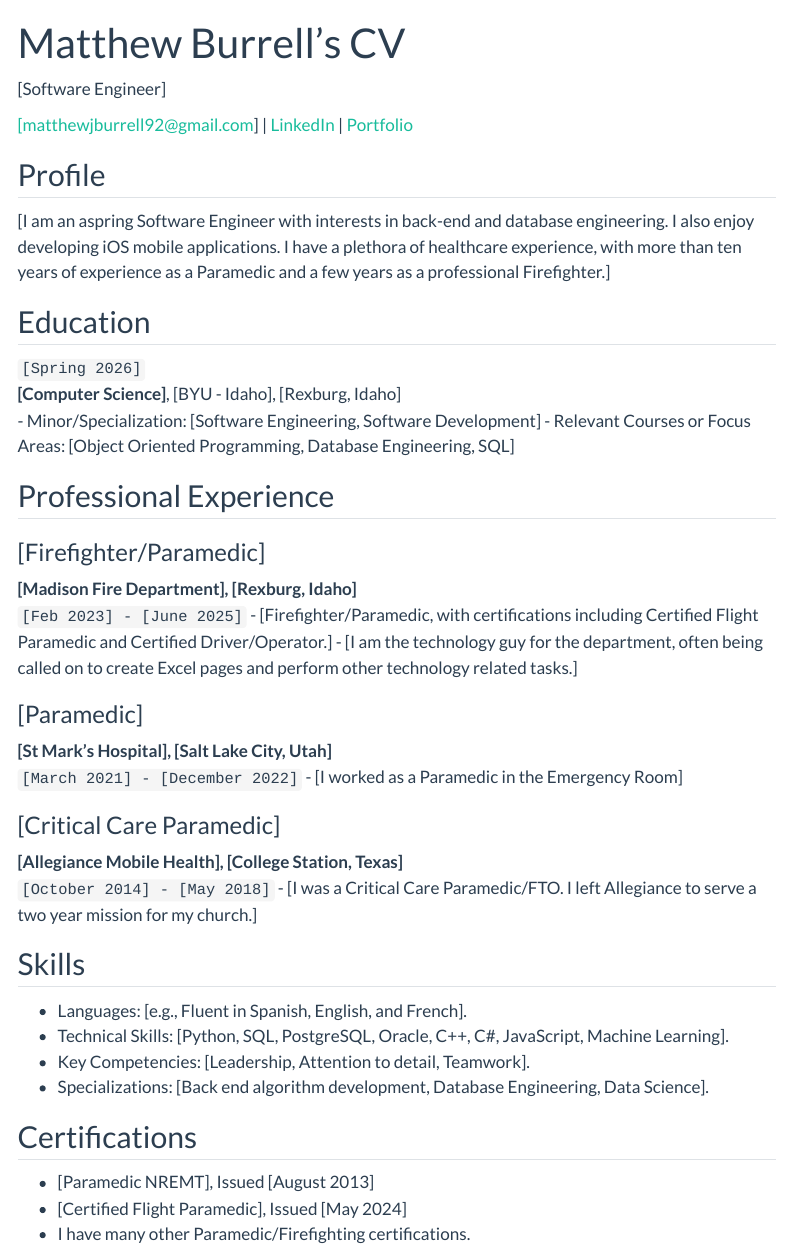
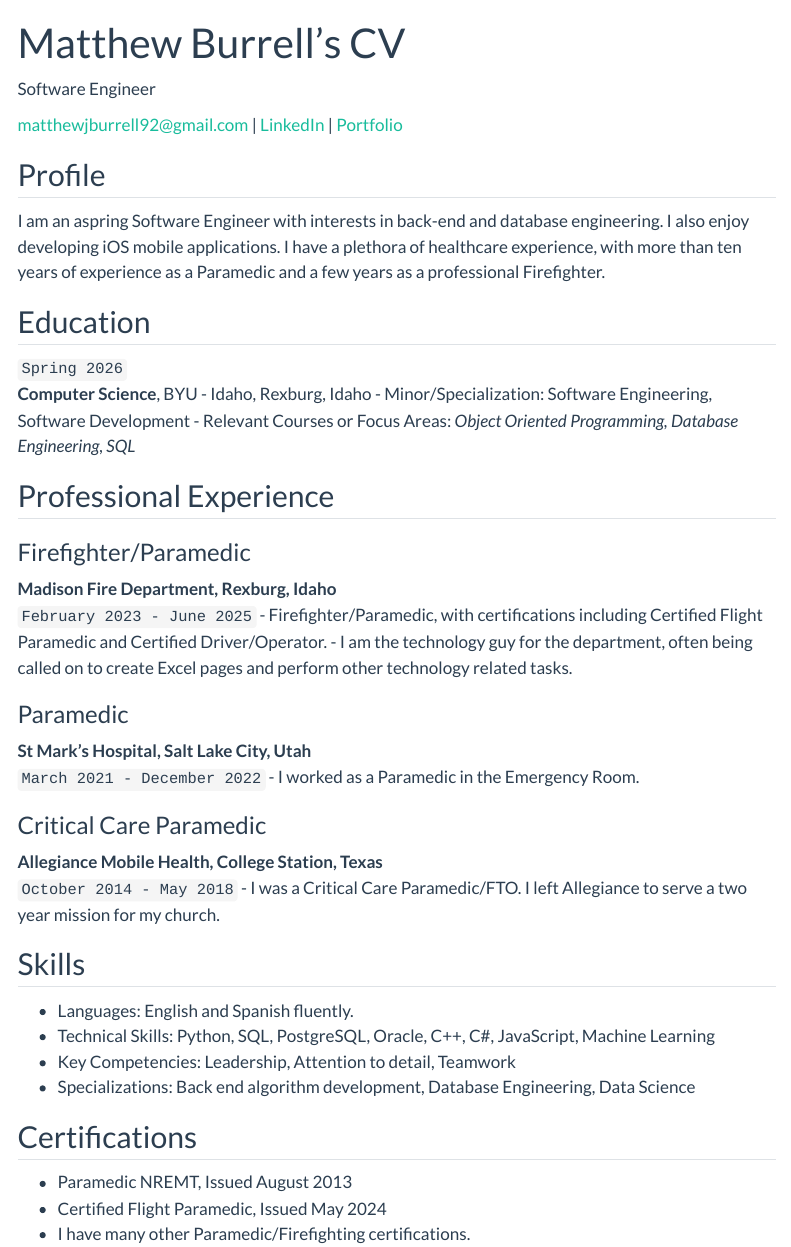
Before and after one commit to MatthewBurrell-92/MatthewBurrell-92-MatthewBurrell-92.github.io, a Quarto document (resume.qmd): the page in a window 1100 px wide, from its top. Rendered offline with R 4.5, knitr and Pandoc in place of Quarto, with nearby package versions; menus at the side of the page are left out.

Commit message:
Updated resume!

```diff
--- a/resume.qmd
+++ b/resume.qmd
@@ -4,42 +4,42 @@ format: html
 ---
 
 
-[Software Engineer]
+Software Engineer
 
 <div id="webaddress">
-<a href="mailto:[matthewjburrell92@gmail.com]">[matthewjburrell92@gmail.com]</a> |
+<a href="mailto:[matthewjburrell92@gmail.com]">matthewjburrell92@gmail.com</a> |
 <a href="[https://www.linkedin.com/in/matthew-burrell-245735255/]">LinkedIn</a> |
 <a href="[https://github.com/MatthewBurrell-92/MatthewBurrell-92.github.io]">Portfolio</a>
 </div>
 
 ## Profile
 
-[I am an aspring Software Engineer with interests in back-end and database engineering. I also enjoy developing iOS mobile applications. I have a plethora of healthcare experience, with more than ten years of experience as a Paramedic and a few years as a professional Firefighter.]
+I am an aspring Software Engineer with interests in back-end and database engineering. I also enjoy developing iOS mobile applications. I have a plethora of healthcare experience, with more than ten years of experience as a Paramedic and a few years as a professional Firefighter.
 
 ## Education
 
-`[Spring 2026]`
-__[Computer Science]__, [BYU - Idaho], [Rexburg, Idaho]
-- Minor/Specialization: [Software Engineering, Software Development]
-- Relevant Courses or Focus Areas: [Object Oriented Programming, Database Engineering, SQL]
+`Spring 2026`
+__Computer Science__, BYU - Idaho, Rexburg, Idaho
+- Minor/Specialization: Software Engineering, Software Development
+- Relevant Courses or Focus Areas: *Object Oriented Programming, Database Engineering, SQL*
 
 ## Professional Experience
 
-### [Firefighter/Paramedic]
-__[Madison Fire Department], [Rexburg, Idaho]__
-`[Feb 2023] - [June 2025]`
-- [Firefighter/Paramedic, with certifications including Certified Flight Paramedic and Certified Driver/Operator.]
-- [I am the technology guy for the department, often being called on to create Excel pages and perform other technology related tasks.]
+### Firefighter/Paramedic
+__Madison Fire Department, Rexburg, Idaho__
+`February 2023 - June 2025`
+- Firefighter/Paramedic, with certifications including Certified Flight Paramedic and Certified Driver/Operator.
+- I am the technology guy for the department, often being called on to create Excel pages and perform other technology related tasks.
 
-### [Paramedic]
-__[St Mark's Hospital], [Salt Lake City, Utah]__
-`[March 2021] - [December 2022]`
-- [I worked as a Paramedic in the Emergency Room]
+### Paramedic
+__St Mark's Hospital, Salt Lake City, Utah__
+`March 2021 - December 2022`
+- I worked as a Paramedic in the Emergency Room.
 
-### [Critical Care Paramedic]
-__[Allegiance Mobile Health], [College Station, Texas]__
-`[October 2014] - [May 2018]`
-- [I was a Critical Care Paramedic/FTO. I left Allegiance to serve a two year mission for my church.]
+### Critical Care Paramedic
+__Allegiance Mobile Health, College Station, Texas__
+`October 2014 - May 2018`
+- I was a Critical Care Paramedic/FTO. I left Allegiance to serve a two year mission for my church.
 
 <!-- ## Volunteer Experience
 
@@ -55,15 +55,15 @@ __[Organization Name], [Location]__
 
 ## Skills
 
-- Languages: [e.g., Fluent in Spanish, English, and French].
-- Technical Skills: [Python, SQL, PostgreSQL, Oracle, C++, C#, JavaScript, Machine Learning].
-- Key Competencies: [Leadership, Attention to detail, Teamwork].
-- Specializations: [Back end algorithm development, Database Engineering, Data Science].
+- Languages: English and Spanish fluently.
+- Technical Skills: Python, SQL, PostgreSQL, Oracle, C++, C#, JavaScript, Machine Learning
+- Key Competencies: Leadership, Attention to detail, Teamwork
+- Specializations: Back end algorithm development, Database Engineering, Data Science
 
 ## Certifications
 
-- [Paramedic NREMT], Issued [August 2013]
-- [Certified Flight Paramedic], Issued [May 2024]
+- Paramedic NREMT, Issued August 2013
+- Certified Flight Paramedic, Issued May 2024
 - I have many other Paramedic/Firefighting certifications.
 
 ---
```
